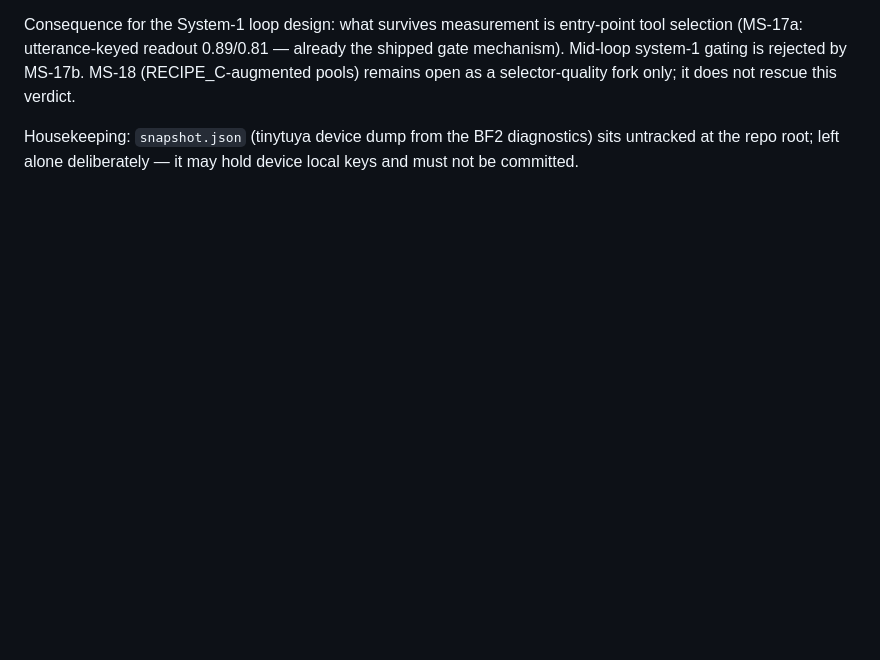
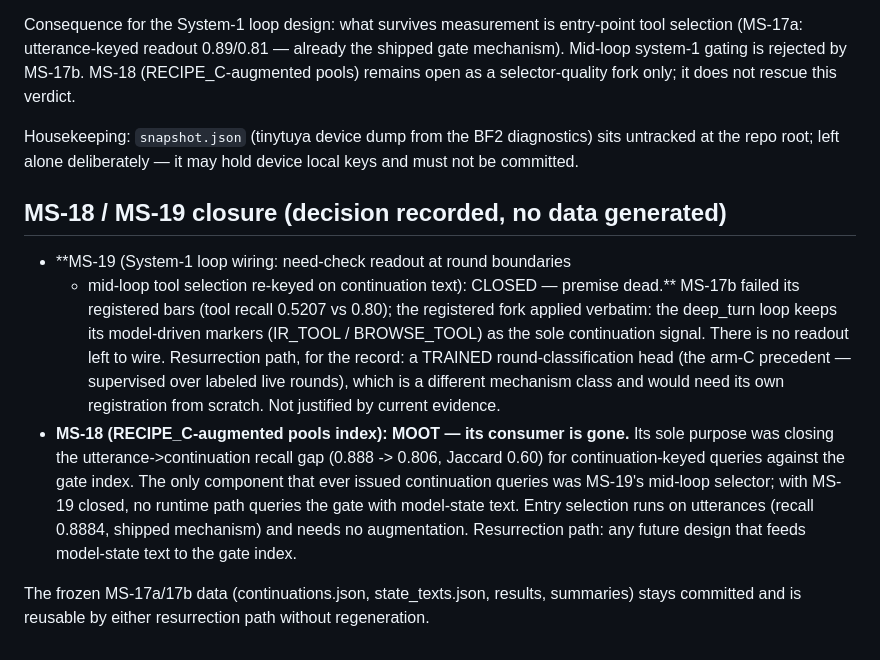
Before and after one commit to zean00/WireSense, a Markdown page: docs/PROTOCOL-mcp-selection.md, the part around the change. GitHub-like rendering; blank space fills up the shorter version.

Commit message:
MS-18/MS-19 closed: MS-19 dead by MS-17b adjudication (loop keeps markers), MS-18 moot (no continuation-keyed consumer left); resurrection paths noted, frozen data retained

```diff
--- a/docs/PROTOCOL-mcp-selection.md
+++ b/docs/PROTOCOL-mcp-selection.md
@@ -983,3 +983,29 @@ selector-quality fork only; it does not rescue this verdict.
 Housekeeping: `snapshot.json` (tinytuya device dump from the BF2
 diagnostics) sits untracked at the repo root; left alone deliberately —
 it may hold device local keys and must not be committed.
+
+## MS-18 / MS-19 closure (decision recorded, no data generated)
+
+- **MS-19 (System-1 loop wiring: need-check readout at round boundaries
+  + mid-loop tool selection re-keyed on continuation text): CLOSED —
+  premise dead.** MS-17b failed its registered bars (tool recall 0.5207
+  vs 0.80); the registered fork applied verbatim: the deep_turn loop
+  keeps its model-driven markers (IR_TOOL / BROWSE_TOOL) as the sole
+  continuation signal. There is no readout left to wire. Resurrection
+  path, for the record: a TRAINED round-classification head (the arm-C
+  precedent — supervised over labeled live rounds), which is a
+  different mechanism class and would need its own registration from
+  scratch. Not justified by current evidence.
+- **MS-18 (RECIPE_C-augmented pools index): MOOT — its consumer is
+  gone.** Its sole purpose was closing the utterance->continuation
+  recall gap (0.888 -> 0.806, Jaccard 0.60) for continuation-keyed
+  queries against the gate index. The only component that ever issued
+  continuation queries was MS-19's mid-loop selector; with MS-19
+  closed, no runtime path queries the gate with model-state text.
+  Entry selection runs on utterances (recall 0.8884, shipped mechanism)
+  and needs no augmentation. Resurrection path: any future design that
+  feeds model-state text to the gate index.
+
+The frozen MS-17a/17b data (continuations.json, state_texts.json,
+results, summaries) stays committed and is reusable by either
+resurrection path without regeneration.
```
